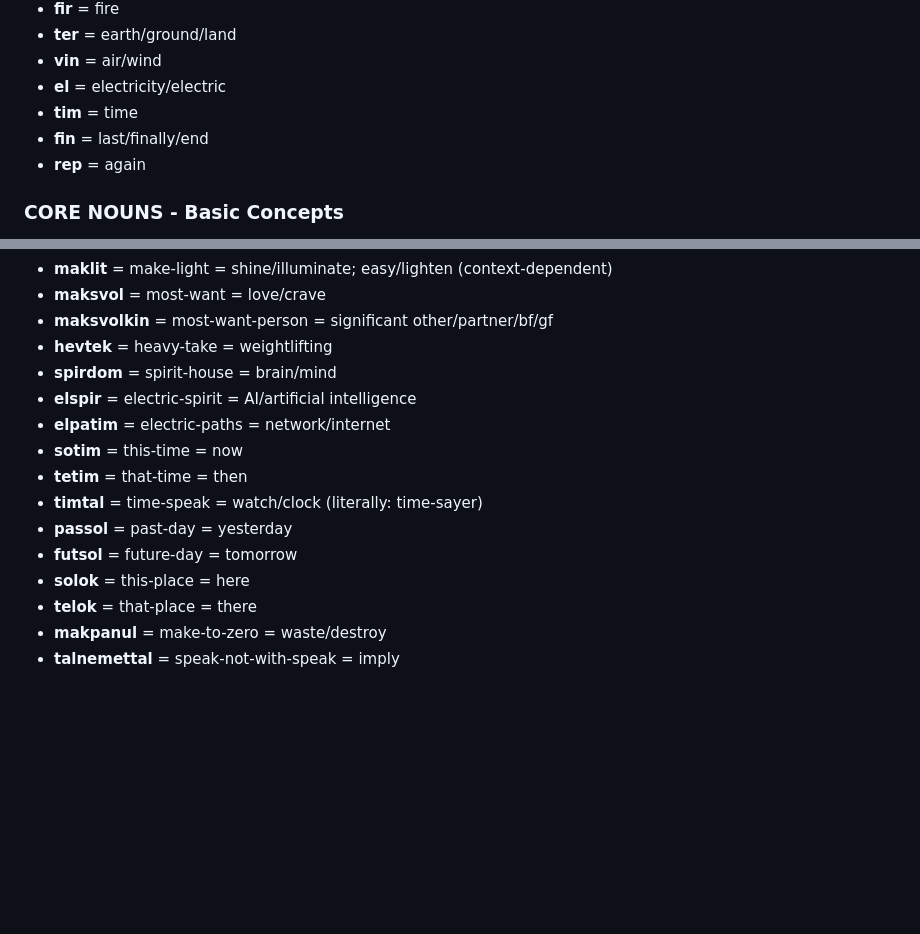
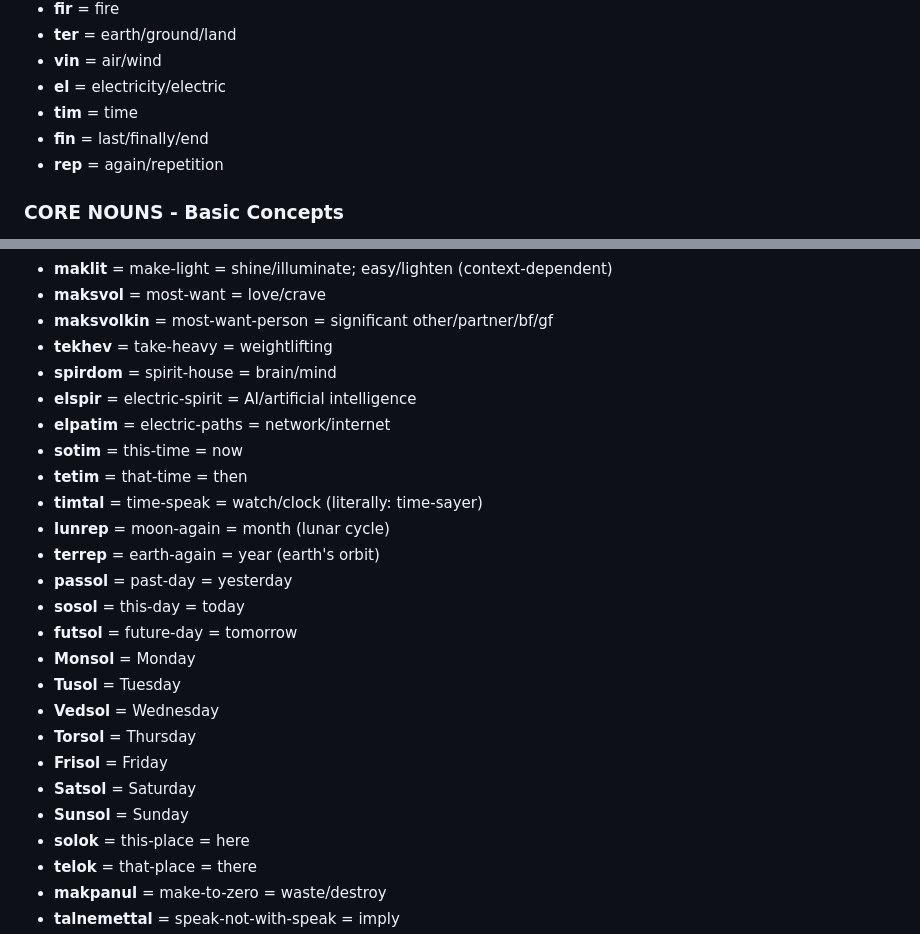
Before and after one commit to fairhill1/tiktak, a Markdown page: dictionary.md, 2 parts joined by grey strips. GitHub-like rendering; blank space fills up the shorter version.

Commit message:
weekdays, month, year

```diff
--- a/dictionary.md
+++ b/dictionary.md
@@ -47,7 +47,7 @@
 - **el** = electricity/electric
 - **tim** = time
 - **fin** = last/finally/end
-- **rep** = again
+- **rep** = again/repetition
 
 ### CORE NOUNS - Basic Concepts
 - **pan** = food
@@ -237,15 +237,25 @@
 - **maklit** = make-light = shine/illuminate; easy/lighten (context-dependent)
 - **maksvol** = most-want = love/crave
 - **maksvolkin** = most-want-person = significant other/partner/bf/gf
-- **hevtek** = heavy-take = weightlifting
+- **tekhev** = take-heavy = weightlifting
 - **spirdom** = spirit-house = brain/mind
 - **elspir** = electric-spirit = AI/artificial intelligence
 - **elpatim** = electric-paths = network/internet
 - **sotim** = this-time = now
 - **tetim** = that-time = then
 - **timtal** = time-speak = watch/clock (literally: time-sayer)
+- **lunrep** = moon-again = month (lunar cycle)
+- **terrep** = earth-again = year (earth's orbit)
 - **passol** = past-day = yesterday
+- **sosol** = this-day = today
 - **futsol** = future-day = tomorrow
+- **Monsol** = Monday
+- **Tusol** = Tuesday
+- **Vedsol** = Wednesday
+- **Torsol** = Thursday
+- **Frisol** = Friday
+- **Satsol** = Saturday
+- **Sunsol** = Sunday
 - **solok** = this-place = here
 - **telok** = that-place = there
 - **makpanul** = make-to-zero = waste/destroy
```
